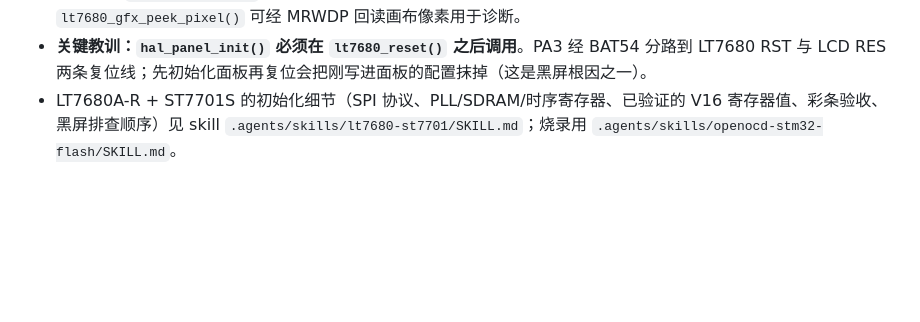
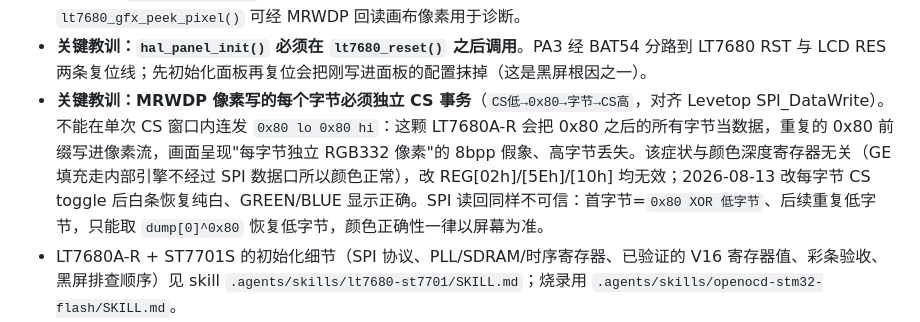
Before and after one commit to Sighthesia/KEITHLEY_2000_LCD, a Markdown page: AGENTS.md, the part around the change. Rendered like a GitHub page; blank space fills up the shorter version.

Commit message:
docs(lt7680): record MRWDP per-byte CS root cause in skill and AGENTS
The MRWDP '8bpp symptom' (each byte = one RGB332 pixel, high byte lost)
was a SPI frame-structure bug, not a colour-depth register problem. GE
fills bypass the SPI data port so they always looked right; every
REG[02h]/[5Eh]/[10h] value had no effect. Per-byte CS transactions
(mirroring Levetop SPI_DataWrite) fixed it. Also document that SPI
readback is aliased (first byte = 0x80 XOR low, rest repeat low byte).

```diff
--- a/AGENTS.md
+++ b/AGENTS.md
@@ -34,6 +34,7 @@
 - 硬件验收（彩条里程碑，已通过）：`LT7680_SPI_SELFTEST=0` 正常路径 → `lt7680_reset()`（PA3 同时复位 LT7680 与面板）→ `hal_panel_init()`（9-bit SPI ST7701S 序列，`0x11`→`0x35 0x00`→`0x3A 0x66`→`0x29`）→ `lt7680_gfx_init()` → `lt7680_gfx_show_color_bars()`；115200 串口回 `STATUS=0x..` / `PASS color-bars enabled`，屏幕显示彩条。
 - 硬件验收（数字演示里程碑，build11 已通过）：正常启动全程黑屏（复位后立即 `REG[12h]=0x08` 关显示、不调用 `show_color_bars()`），`lt7680_gfx_clear()` 用**几何引擎矩形填充**（`DCR1=REG[76h]=0xE0`，不是 MRWDP 突发），回读全部 `PX(..)=0000`，`clear-ms=5`（突发 614400 字节需 ~2s 且并不清空画布）；数字在物理屏正中、方向正确，映射是**纯转置** `fb_x=uy; fb_y=ux`（960×320 横屏 UI 空间，无任何轴反转；x 反转=上下颠倒、y 反转=左右镜像）。`lt7680_gfx_peek_pixel()` 可经 MRWDP 回读画布像素用于诊断。
 - **关键教训：`hal_panel_init()` 必须在 `lt7680_reset()` 之后调用**。PA3 经 BAT54 分路到 LT7680 RST 与 LCD RES 两条复位线；先初始化面板再复位会把刚写进面板的配置抹掉（这是黑屏根因之一）。
+- **关键教训：MRWDP 像素写的每个字节必须独立 CS 事务**（`CS低→0x80→字节→CS高`，对齐 Levetop SPI_DataWrite）。不能在单次 CS 窗口内连发 `0x80 lo 0x80 hi`：这颗 LT7680A-R 会把 0x80 之后的所有字节当数据，重复的 0x80 前缀写进像素流，画面呈现"每字节独立 RGB332 像素"的 8bpp 假象、高字节丢失。该症状与颜色深度寄存器无关（GE 填充走内部引擎不经过 SPI 数据口所以颜色正常），改 REG[02h]/[5Eh]/[10h] 均无效；2026-08-13 改每字节 CS toggle 后白条恢复纯白、GREEN/BLUE 显示正确。SPI 读回同样不可信：首字节=`0x80 XOR 低字节`、后续重复低字节，只能取 `dump[0]^0x80` 恢复低字节，颜色正确性一律以屏幕为准。
 - LT7680A-R + ST7701S 的初始化细节（SPI 协议、PLL/SDRAM/时序寄存器、已验证的 V16 寄存器值、彩条验收、黑屏排查顺序）见 skill `.agents/skills/lt7680-st7701/SKILL.md`；烧录用 `.agents/skills/openocd-stm32-flash/SKILL.md`。
 - 可用 `arm-none-eabi-objcopy -I ihex -O binary <firmware.hex> <firmware.bin>` 将 HEX 转为二进制供静态分析；转换不会恢复源代码或协议语义。
 - `firmware/src/` 已建立驱动骨架（`lt7680_bus`、`lt7680_gfx`、`k2000_proto`、`ui_model`、HAL stub、示例 `main.c`），可在 `firmware/` 下用 `make` 离线编译验证，使用 `arm-none-eabi-gcc`（`-mcpu=cortex-m3 -mthumb`）。当前链接为示例/裸机骨架，尚未包含真实 STM32 启动代码、链接脚本、外设寄存器驱动和烧录流程；`lt7680_gfx.c` 中的寄存器地址为占位符，需按 LT7680A-R 数据手册核对。
```
Also changed, not shown: 1 other file.
